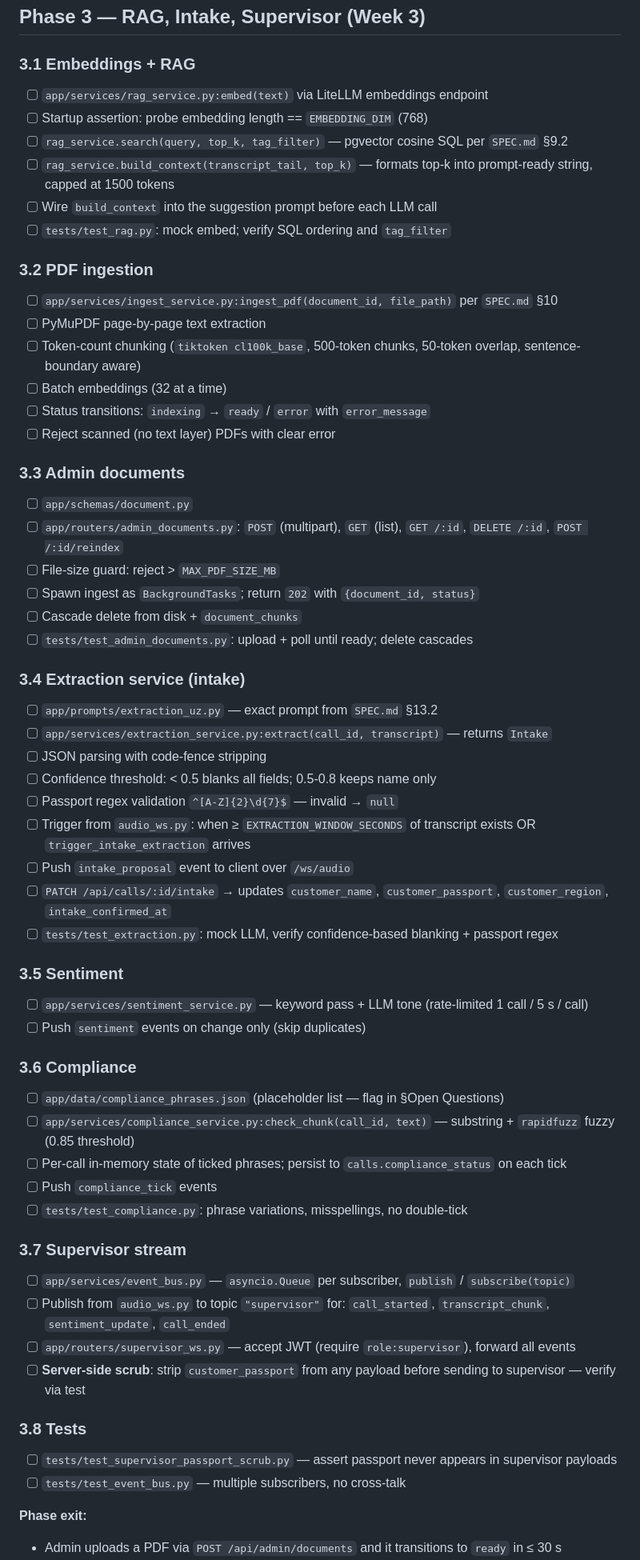
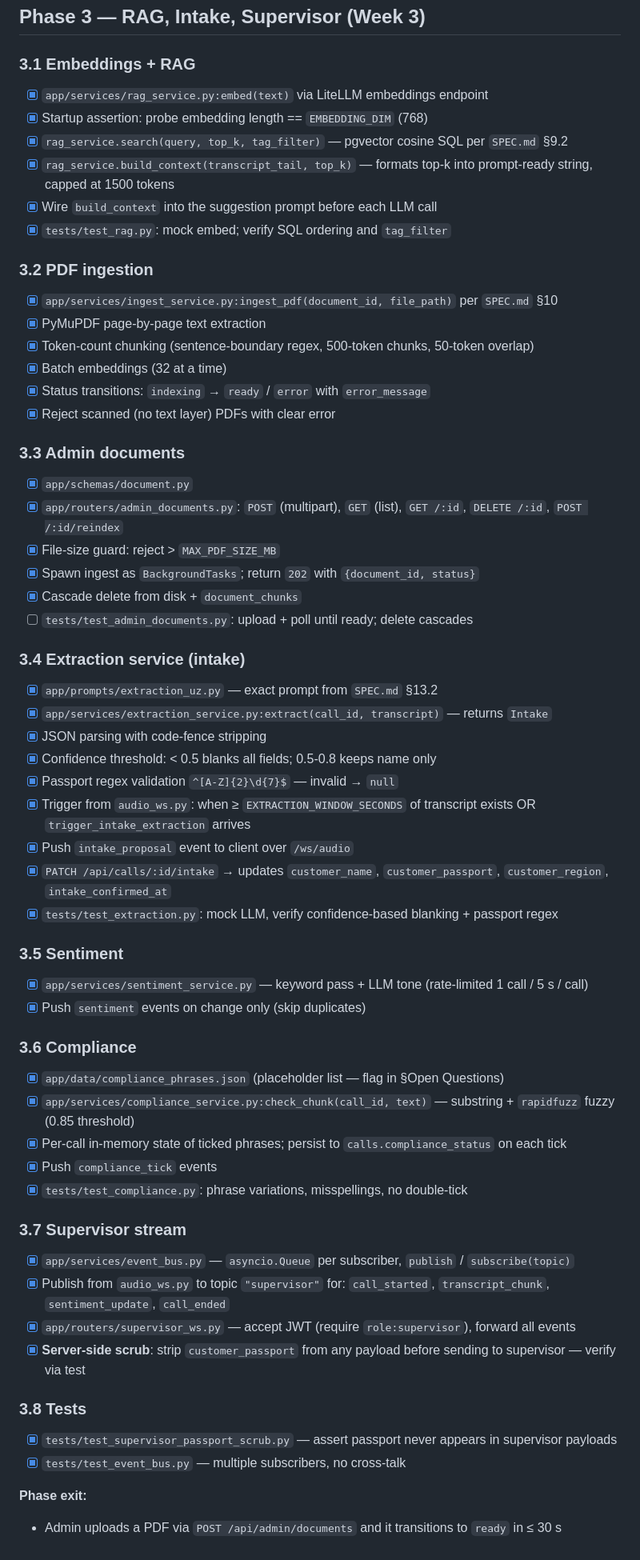
Before and after one commit to faxriddinprof/build-ai-repo, a Markdown page: backend/TODO.md, the part around one of its changes. Shown at 80% size. Drawn GitHub-style.

Commit message:
chore: tick Phase 3 + Phase 4 completed items in TODO.md
Co-Authored-By: Claude Sonnet 4.6 <noreply@anthropic.com>

```diff
--- a/backend/TODO.md
+++ b/backend/TODO.md
@@ -127,60 +127,60 @@ Legend: `[ ]` open · `[x]` done · `[~]` in progress · `[!]` blocked
 ## Phase 3 — RAG, Intake, Supervisor (Week 3)
 
 ### 3.1 Embeddings + RAG
-- [ ] `app/services/rag_service.py:embed(text)` via LiteLLM embeddings endpoint
-- [ ] Startup assertion: probe embedding length == `EMBEDDING_DIM` (768)
-- [ ] `rag_service.search(query, top_k, tag_filter)` — pgvector cosine SQL per `SPEC.md` §9.2
-- [ ] `rag_service.build_context(transcript_tail, top_k)` — formats top-k into prompt-ready string, capped at 1500 tokens
-- [ ] Wire `build_context` into the suggestion prompt before each LLM call
-- [ ] `tests/test_rag.py`: mock embed; verify SQL ordering and `tag_filter`
+- [x] `app/services/rag_service.py:embed(text)` via LiteLLM embeddings endpoint
+- [x] Startup assertion: probe embedding length == `EMBEDDING_DIM` (768)
+- [x] `rag_service.search(query, top_k, tag_filter)` — pgvector cosine SQL per `SPEC.md` §9.2
+- [x] `rag_service.build_context(transcript_tail, top_k)` — formats top-k into prompt-ready string, capped at 1500 tokens
+- [x] Wire `build_context` into the suggestion prompt before each LLM call
+- [x] `tests/test_rag.py`: mock embed; verify SQL ordering and `tag_filter`
 
 ### 3.2 PDF ingestion
-- [ ] `app/services/ingest_service.py:ingest_pdf(document_id, file_path)` per `SPEC.md` §10
-- [ ] PyMuPDF page-by-page text extraction
-- [ ] Token-count chunking (`tiktoken cl100k_base`, 500-token chunks, 50-token overlap, sentence-boundary aware)
-- [ ] Batch embeddings (32 at a time)
-- [ ] Status transitions: `indexing` → `ready` / `error` with `error_message`
-- [ ] Reject scanned (no text layer) PDFs with clear error
+- [x] `app/services/ingest_service.py:ingest_pdf(document_id, file_path)` per `SPEC.md` §10
+- [x] PyMuPDF page-by-page text extraction
+- [x] Token-count chunking (sentence-boundary regex, 500-token chunks, 50-token overlap)
+- [x] Batch embeddings (32 at a time)
+- [x] Status transitions: `indexing` → `ready` / `error` with `error_message`
+- [x] Reject scanned (no text layer) PDFs with clear error
 
 ### 3.3 Admin documents
-- [ ] `app/schemas/document.py`
-- [ ] `app/routers/admin_documents.py`: `POST` (multipart), `GET` (list), `GET /:id`, `DELETE /:id`, `POST /:id/reindex`
-- [ ] File-size guard: reject > `MAX_PDF_SIZE_MB`
-- [ ] Spawn ingest as `BackgroundTasks`; return `202` with `{document_id, status}`
-- [ ] Cascade delete from disk + `document_chunks`
+- [x] `app/schemas/document.py`
+- [x] `app/routers/admin_documents.py`: `POST` (multipart), `GET` (list), `GET /:id`, `DELETE /:id`, `POST /:id/reindex`
+- [x] File-size guard: reject > `MAX_PDF_SIZE_MB`
+- [x] Spawn ingest as `BackgroundTasks`; return `202` with `{document_id, status}`
+- [x] Cascade delete from disk + `document_chunks`
 - [ ] `tests/test_admin_documents.py`: upload + poll until ready; delete cascades
 
 ### 3.4 Extraction service (intake)
-- [ ] `app/prompts/extraction_uz.py` — exact prompt from `SPEC.md` §13.2
-- [ ] `app/services/extraction_service.py:extract(call_id, transcript)` — returns `Intake`
-- [ ] JSON parsing with code-fence stripping
-- [ ] Confidence threshold: < 0.5 blanks all fields; 0.5-0.8 keeps name only
-- [ ] Passport regex validation `^[A-Z]{2}\d{7}$` — invalid → `null`
-- [ ] Trigger from `audio_ws.py`: when ≥ `EXTRACTION_WINDOW_SECONDS` of transcript exists OR `trigger_intake_extraction` arrives
-- [ ] Push `intake_proposal` event to client over `/ws/audio`
-- [ ] `PATCH /api/calls/:id/intake` → updates `customer_name`, `customer_passport`, `customer_region`, `intake_confirmed_at`
-- [ ] `tests/test_extraction.py`: mock LLM, verify confidence-based blanking + passport regex
+- [x] `app/prompts/extraction_uz.py` — exact prompt from `SPEC.md` §13.2
+- [x] `app/services/extraction_service.py:extract(call_id, transcript)` — returns `Intake`
+- [x] JSON parsing with code-fence stripping
+- [x] Confidence threshold: < 0.5 blanks all fields; 0.5-0.8 keeps name only
+- [x] Passport regex validation `^[A-Z]{2}\d{7}$` — invalid → `null`
+- [x] Trigger from `audio_ws.py`: when ≥ `EXTRACTION_WINDOW_SECONDS` of transcript exists OR `trigger_intake_extraction` arrives
+- [x] Push `intake_proposal` event to client over `/ws/audio`
+- [x] `PATCH /api/calls/:id/intake` → updates `customer_name`, `customer_passport`, `customer_region`, `intake_confirmed_at`
+- [x] `tests/test_extraction.py`: mock LLM, verify confidence-based blanking + passport regex
 
 ### 3.5 Sentiment
-- [ ] `app/services/sentiment_service.py` — keyword pass + LLM tone (rate-limited 1 call / 5 s / call)
-- [ ] Push `sentiment` events on change only (skip duplicates)
+- [x] `app/services/sentiment_service.py` — keyword pass + LLM tone (rate-limited 1 call / 5 s / call)
+- [x] Push `sentiment` events on change only (skip duplicates)
 
 ### 3.6 Compliance
-- [ ] `app/data/compliance_phrases.json` (placeholder list — flag in §Open Questions)
-- [ ] `app/services/compliance_service.py:check_chunk(call_id, text)` — substring + `rapidfuzz` fuzzy (0.85 threshold)
-- [ ] Per-call in-memory state of ticked phrases; persist to `calls.compliance_status` on each tick
-- [ ] Push `compliance_tick` events
-- [ ] `tests/test_compliance.py`: phrase variations, misspellings, no double-tick
+- [x] `app/data/compliance_phrases.json` (placeholder list — flag in §Open Questions)
+- [x] `app/services/compliance_service.py:check_chunk(call_id, text)` — substring + `rapidfuzz` fuzzy (0.85 threshold)
+- [x] Per-call in-memory state of ticked phrases; persist to `calls.compliance_status` on each tick
+- [x] Push `compliance_tick` events
+- [x] `tests/test_compliance.py`: phrase variations, misspellings, no double-tick
 
 ### 3.7 Supervisor stream
-- [ ] `app/services/event_bus.py` — `asyncio.Queue` per subscriber, `publish` / `subscribe(topic)`
-- [ ] Publish from `audio_ws.py` to topic `"supervisor"` for: `call_started`, `transcript_chunk`, `sentiment_update`, `call_ended`
-- [ ] `app/routers/supervisor_ws.py` — accept JWT (require `role:supervisor`), forward all events
-- [ ] **Server-side scrub**: strip `customer_passport` from any payload before sending to supervisor — verify via test
+- [x] `app/services/event_bus.py` — `asyncio.Queue` per subscriber, `publish` / `subscribe(topic)`
+- [x] Publish from `audio_ws.py` to topic `"supervisor"` for: `call_started`, `transcript_chunk`, `sentiment_update`, `call_ended`
+- [x] `app/routers/supervisor_ws.py` — accept JWT (require `role:supervisor`), forward all events
+- [x] **Server-side scrub**: strip `customer_passport` from any payload before sending to supervisor — verify via test
 
 ### 3.8 Tests
-- [ ] `tests/test_supervisor_passport_scrub.py` — assert passport never appears in supervisor payloads
-- [ ] `tests/test_event_bus.py` — multiple subscribers, no cross-talk
+- [x] `tests/test_supervisor_passport_scrub.py` — assert passport never appears in supervisor payloads
+- [x] `tests/test_event_bus.py` — multiple subscribers, no cross-talk
 
 **Phase exit:**
 - Admin uploads a PDF via `POST /api/admin/documents` and it transitions to `ready` in ≤ 30 s
```
Also changed, not shown: other parts of backend/TODO.md (+11 -11 lines).
